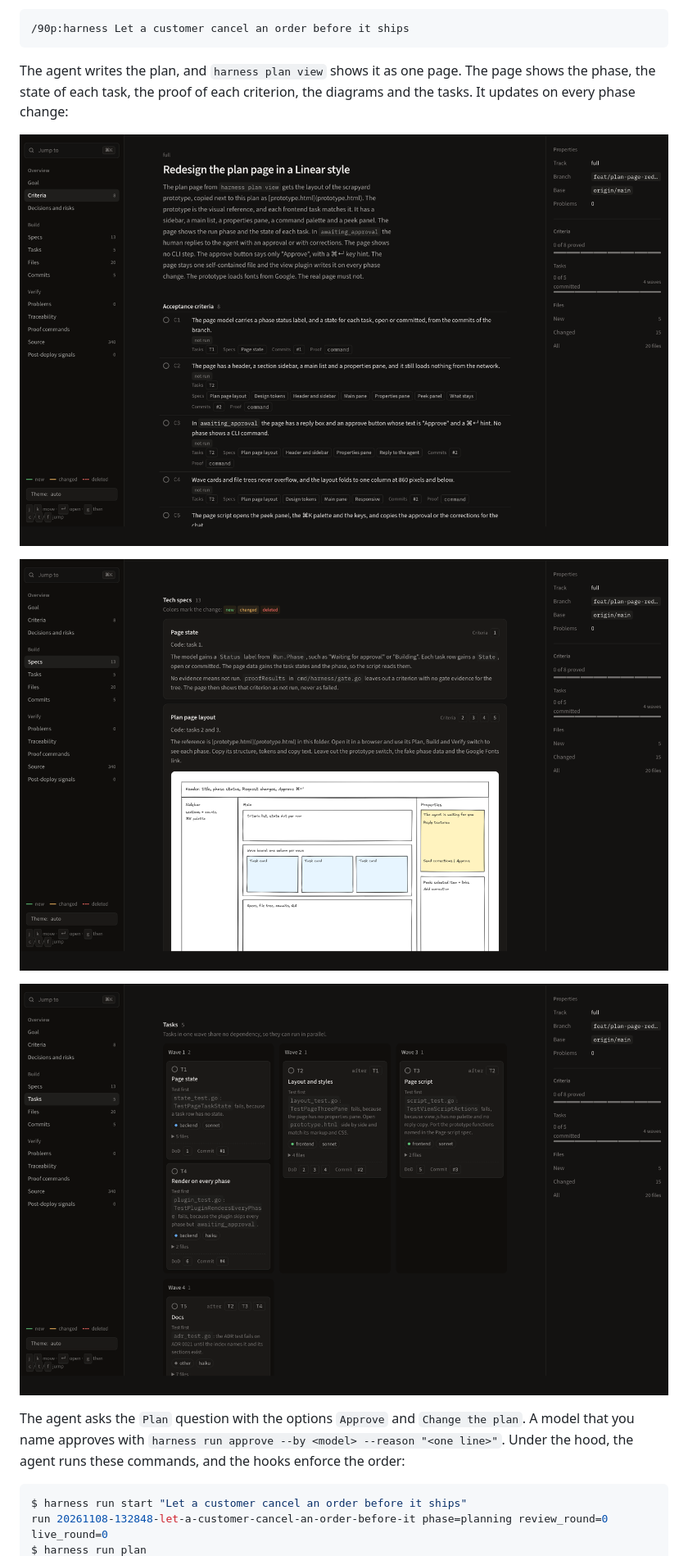
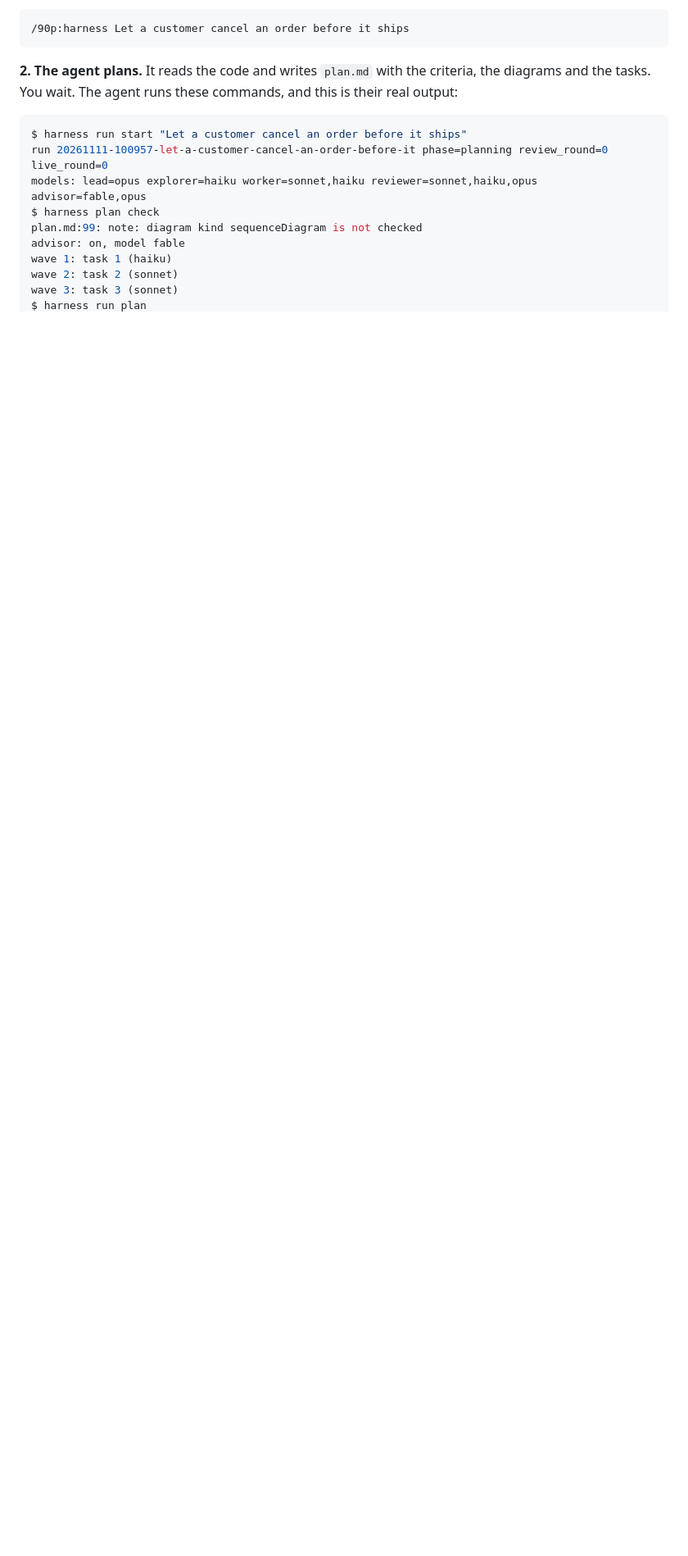
Before and after one commit to 90p-labs/harness, a Markdown page: README.md, the part around one of its changes. Shown at 82% size. Drawn GitHub-style; pictures changed too: docs/images/plan-view-specs.png, docs/images/plan-view-summary.png, docs/images/plan-view-tasks.png; blank space fills up the shorter version.

````diff
--- a/README.md
+++ b/README.md
@@ -67,17 +69,16 @@ Start a run in Claude Code with `/90p:harness <prompt>`, or in Codex with `$90p:
 /90p:harness Let a customer cancel an order before it ships
 ```
 
-The agent writes the plan, and `harness plan view` shows it as one page. The page shows the phase, the state of each task, the proof of each criterion, the diagrams and the tasks. It updates on every phase change:
-
-![The plan summary: the goal, the acceptance criteria with their proof state, and the properties pane](docs/images/plan-view-summary.png)
-
-![The tech specs with their criteria, the change colors and a layout sketch](docs/images/plan-view-specs.png)
-
-![The task board: one column for each wave, with the test first, the files, the DoD and the commit](docs/images/plan-view-tasks.png)
-
-The agent asks the `Plan` question with the options `Approve` and `Change the plan`. A model that you name approves with `harness run approve --by <model> --reason "<one line>"`. Under the hood, the agent runs these commands, and the hooks enforce the order:
+**2. The agent plans.** It reads the code and writes `plan.md` with the criteria, the diagrams and the tasks. You wait. The agent runs these commands, and this is their real output:
 
 ```console
 $ harness run start "Let a customer cancel an order before it ships"
-run 20261108-132848-let-a-customer-cancel-an-order-before-it phase=planning review_round=0 live_round=0
+run 20261111-100957-let-a-customer-cancel-an-order-before-it phase=planning review_round=0 live_round=0
+models: lead=opus explorer=haiku worker=sonnet,haiku reviewer=sonnet,haiku,opus advisor=fable,opus
+$ harness plan check
+plan.md:99: note: diagram kind sequenceDiagram is not checked
+advisor: on, model fable
+wave 1: task 1 (haiku)
+wave 2: task 2 (sonnet)
+wave 3: task 3 (sonnet)
 $ harness run plan
````
Also changed, not shown: other parts of README.md (+33 -25 lines), docs/runs.md (+3 -3 lines).
